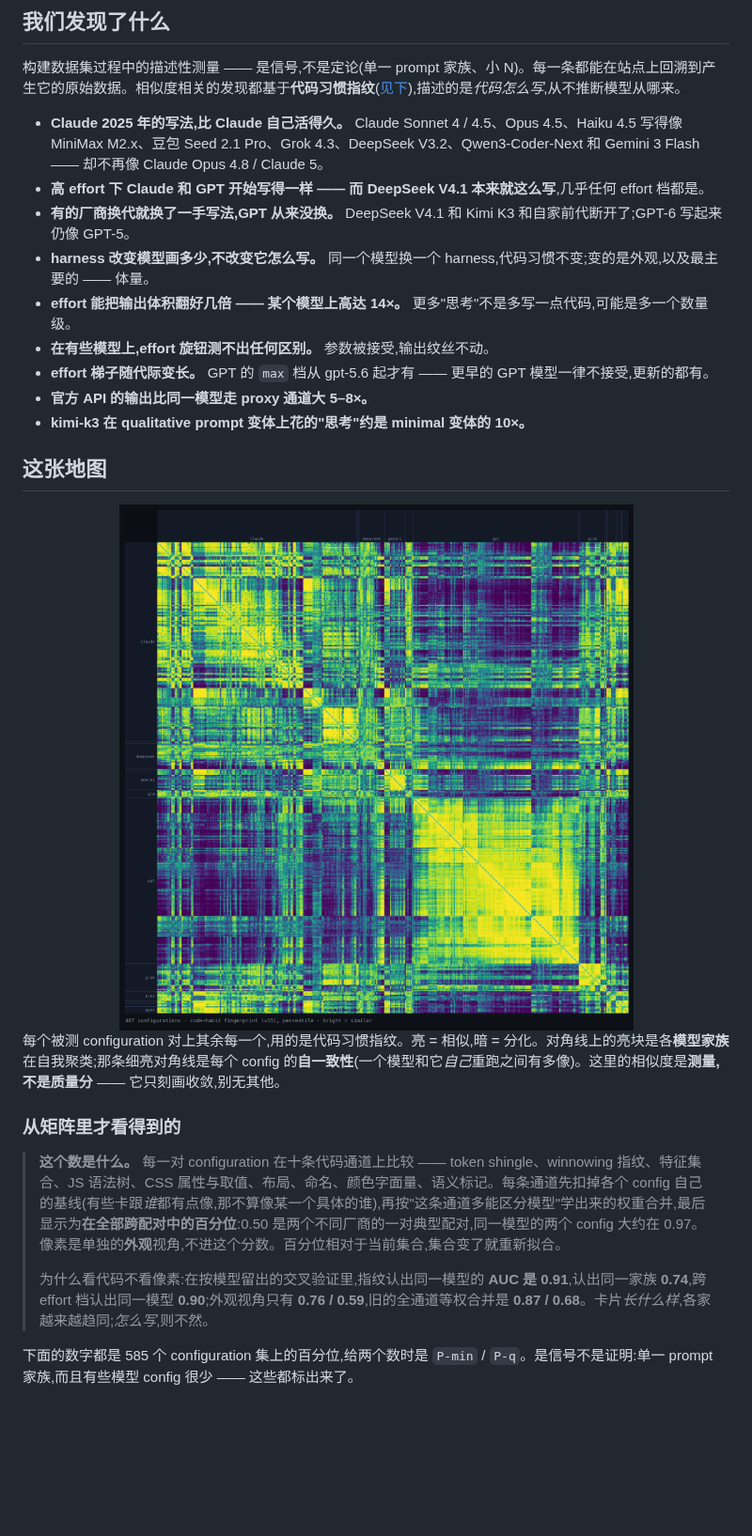
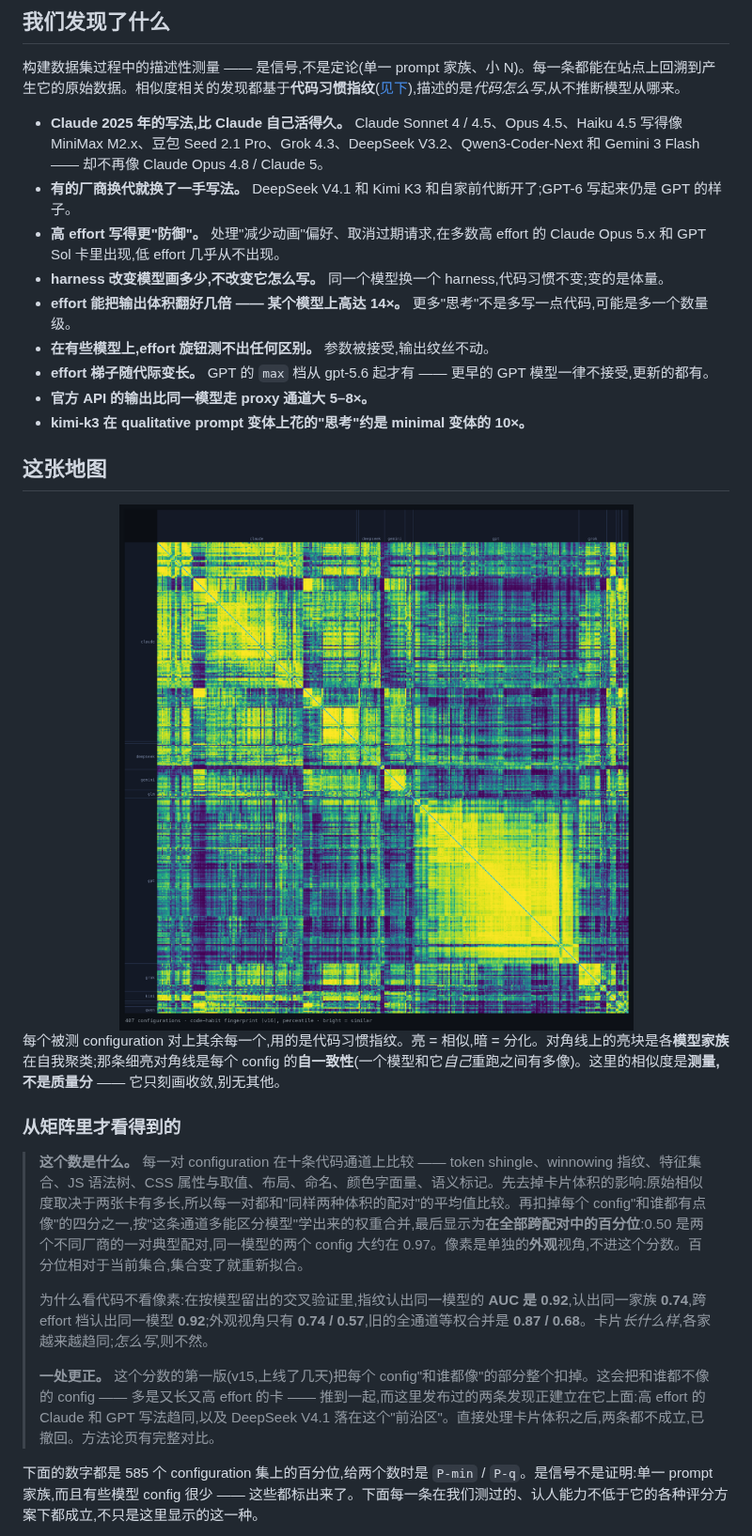
Before and after one commit to 2nd1st/weather-card-benchmark, a Markdown page: README.zh.md, the part around one of its changes. Shown at 94% size. GitHub-like rendering; pictures changed too: docs/matrix.png; blank space fills up the shorter version.

```diff
--- a/README.zh.md
+++ b/README.zh.md
@@ -31,9 +31,9 @@ MIT
 构建数据集过程中的描述性测量 —— 是信号,不是定论(单一 prompt 家族、小 N)。每一条都能在站点上回溯到产生它的原始数据。相似度相关的发现都基于**代码习惯指纹**([见下](#从矩阵里才看得到的)),描述的是*代码怎么写*,从不推断模型从哪来。
 
 - **Claude 2025 年的写法,比 Claude 自己活得久。** Claude Sonnet 4 / 4.5、Opus 4.5、Haiku 4.5 写得像 MiniMax M2.x、豆包 Seed 2.1 Pro、Grok 4.3、DeepSeek V3.2、Qwen3-Coder-Next 和 Gemini 3 Flash —— 却不再像 Claude Opus 4.8 / Claude 5。
-- **高 effort 下 Claude 和 GPT 开始写得一样 —— 而 DeepSeek V4.1 本来就这么写**,几乎任何 effort 档都是。
-- **有的厂商换代就换了一手写法,GPT 从来没换。** DeepSeek V4.1 和 Kimi K3 和自家前代断开了;GPT-6 写起来仍像 GPT-5。
-- **harness 改变模型画多少,不改变它怎么写。** 同一个模型换一个 harness,代码习惯不变;变的是外观,以及最主要的 —— 体量。
+- **有的厂商换代就换了一手写法。** DeepSeek V4.1 和 Kimi K3 和自家前代断开了;GPT-6 写起来仍是 GPT 的样子。
+- **高 effort 写得更"防御"。** 处理"减少动画"偏好、取消过期请求,在多数高 effort 的 Claude Opus 5.x 和 GPT Sol 卡里出现,低 effort 几乎从不出现。
+- **harness 改变模型画多少,不改变它怎么写。** 同一个模型换一个 harness,代码习惯不变;变的是体量。
 - **effort 能把输出体积翻好几倍 —— 某个模型上高达 14×。** 更多"思考"不是多写一点代码,可能是多一个数量级。
 - **在有些模型上,effort 旋钮测不出任何区别。** 参数被接受,输出纹丝不动。
 - **effort 梯子随代际变长。** GPT 的 `max` 档从 gpt-5.6 起才有 —— 更早的 GPT 模型一律不接受,更新的都有。
@@ -50,9 +50,11 @@ MIT
 
 ### 从矩阵里才看得到的
 
-> **这个数是什么。** 每一对 configuration 在十条代码通道上比较 —— token shingle、winnowing 指纹、特征集合、JS 语法树、CSS 属性与取值、布局、命名、颜色字面量、语义标记。每条通道先扣掉各个 config 自己的基线(有些卡跟*谁*都有点像,那不算像某一个具体的谁),再按"这条通道多能区分模型"学出来的权重合并,最后显示为**在全部跨配对中的百分位**:0.50 是两个不同厂商的一对典型配对,同一模型的两个 config 大约在 0.97。像素是单独的**外观**视角,不进这个分数。百分位相对于当前集合,集合变了就重新拟合。
+> **这个数是什么。** 每一对 configuration 在十条代码通道上比较 —— token shingle、winnowing 指纹、特征集合、JS 语法树、CSS 属性与取值、布局、命名、颜色字面量、语义标记。先去掉卡片体积的影响:原始相似度取决于两张卡有多长,所以每一对都和"同样两种体积的配对"的平均值比较。再扣掉每个 config"和谁都有点像"的四分之一,按"这条通道多能区分模型"学出来的权重合并,最后显示为**在全部跨配对中的百分位**:0.50 是两个不同厂商的一对典型配对,同一模型的两个 config 大约在 0.97。像素是单独的**外观**视角,不进这个分数。百分位相对于当前集合,集合变了就重新拟合。
 >
-> 为什么看代码不看像素:在按模型留出的交叉验证里,指纹认出同一模型的 **AUC 是 0.91**,认出同一家族 **0.74**,跨 effort 档认出同一模型 **0.90**;外观视角只有 **0.76 / 0.59**,旧的全通道等权合并是 **0.87 / 0.68**。卡片*长什么样*,各家越来越趋同;*怎么写*,则不然。
+> 为什么看代码不看像素:在按模型留出的交叉验证里,指纹认出同一模型的 **AUC 是 0.92**,认出同一家族 **0.74**,跨 effort 档认出同一模型 **0.92**;外观视角只有 **0.74 / 0.57**,旧的全通道等权合并是 **0.87 / 0.68**。卡片*长什么样*,各家越来越趋同;*怎么写*,则不然。
+>
+> **一处更正。** 这个分数的第一版(v15,上线了几天)把每个 config"和谁都像"的部分整个扣掉。这会把和谁都不像的 config —— 多是又长又高 effort 的卡 —— 推到一起,而这里发布过的两条发现正建立在它上面:高 effort 的 Claude 和 GPT 写法趋同,以及 DeepSeek V4.1 落在这个"前沿区"。直接处理卡片体积之后,两条都不成立,已撤回。方法论页有完整对比。
 
-下面的数字都是 585 个 configuration 集上的百分位,给两个数时是 `P-min` / `P-q`。是信号不是证明:单一 prompt 家族,而且有些模型 config 很少 —— 这些都标出来了。
+下面的数字都是 585 个 configuration 集上的百分位,给两个数时是 `P-min` / `P-q`。是信号不是证明:单一 prompt 家族,而且有些模型 config 很少 —— 这些都标出来了。下面每一条在我们测过的、认人能力不低于它的各种评分方案下都成立,不只是这里显示的这一种。
 
```
Also changed, not shown: other parts of README.zh.md (+9 -10 lines), README.md (+58 -57 lines), 1 other file.
